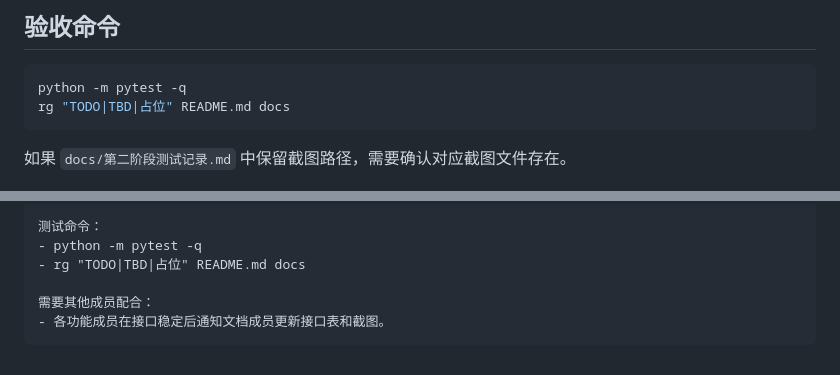
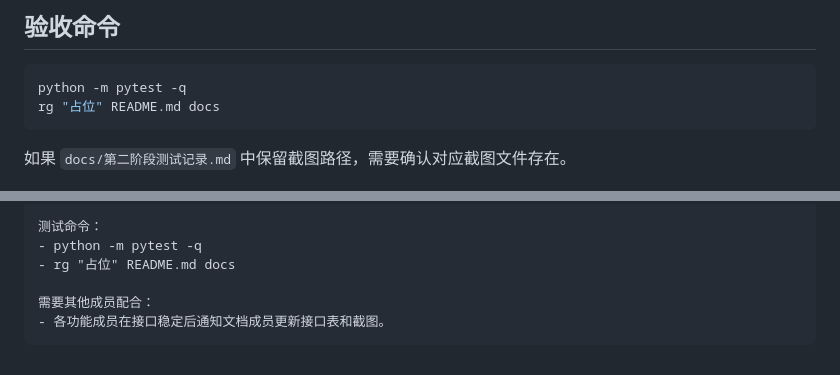
Before and after one commit to Johnars0120/insurance-product-recommendation, a Markdown page: docs/phase2/文档测试答辩开发文档.md, 2 parts joined by grey strips. GitHub-like rendering.

Commit message:
docs: clean phase 2 placeholder scan examples

````diff
--- a/docs/phase2/文档测试答辩开发文档.md
+++ b/docs/phase2/文档测试答辩开发文档.md
@@ -107,7 +107,7 @@ git switch -c phase2/docs-qa origin/codex/phase2-development
 
 ```powershell
 python -m pytest -q
-rg "TODO|TBD|占位" README.md docs
+rg "占位" README.md docs
 ```
 
 如果 `docs/第二阶段测试记录.md` 中保留截图路径，需要确认对应截图文件存在。
@@ -132,7 +132,7 @@ rg "TODO|TBD|占位" README.md docs
 
 测试命令：
 - python -m pytest -q
-- rg "TODO|TBD|占位" README.md docs
+- rg "占位" README.md docs
 
 需要其他成员配合：
 - 各功能成员在接口稳定后通知文档成员更新接口表和截图。
````
